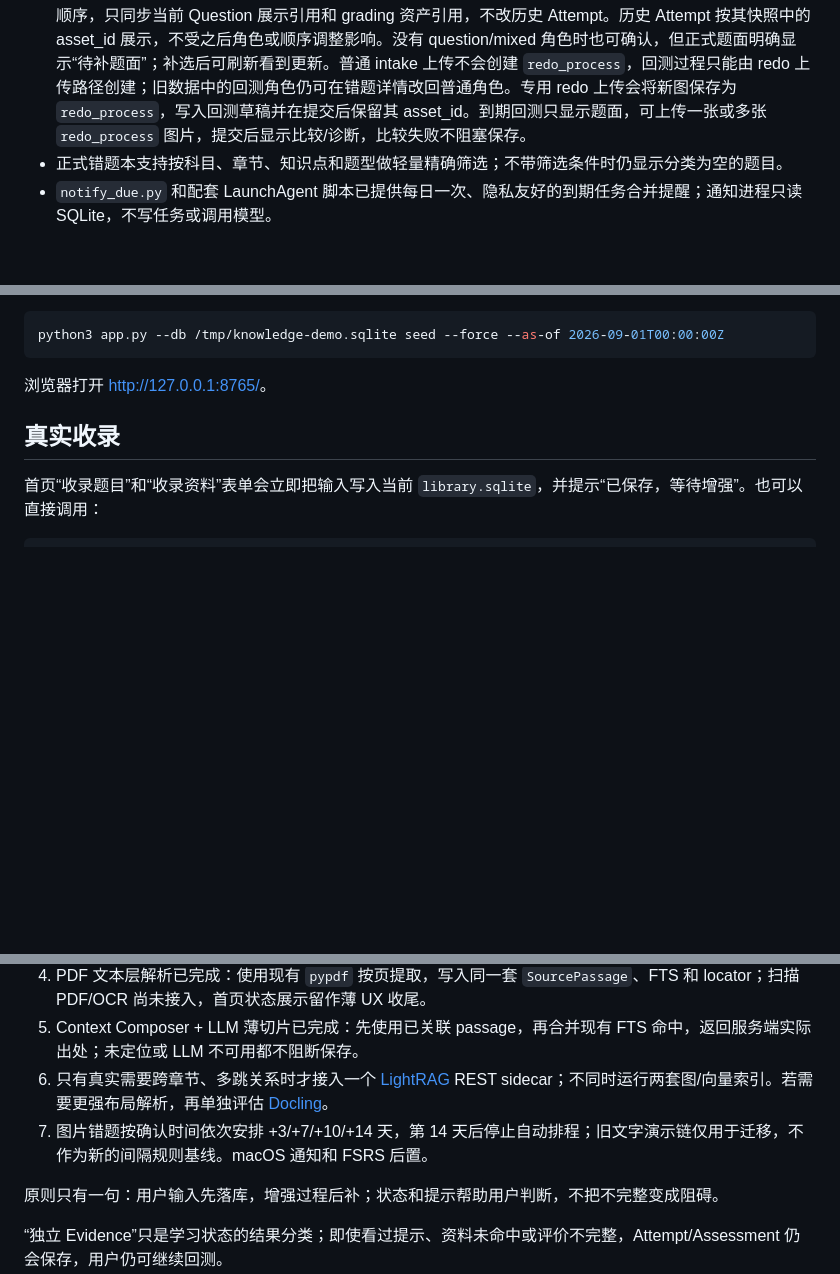
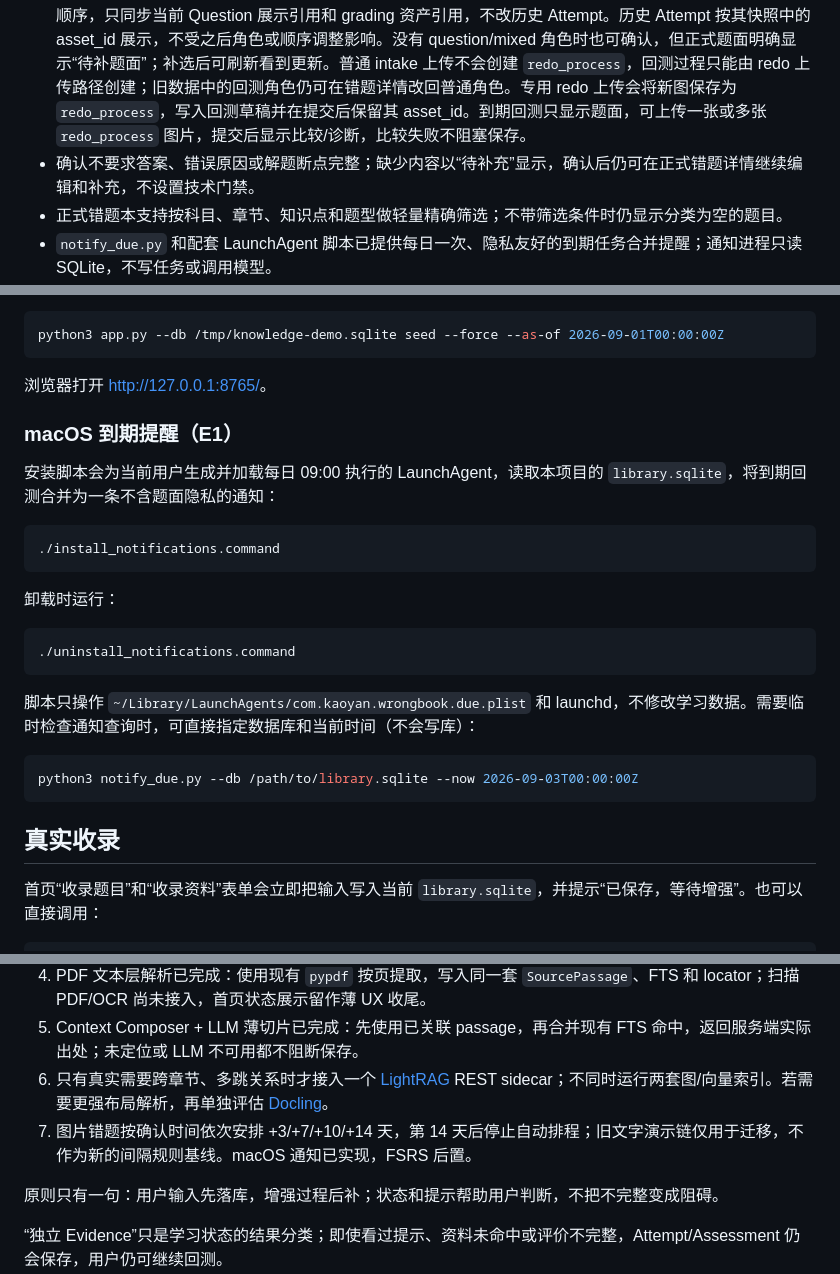
Before and after one commit to CoralFlower325/MineKBase, a Markdown page: README.md, 3 parts joined by grey strips. Rendered like a GitHub page; blank space fills up the shorter version.

Commit message:
docs: document notifications and post-confirm edits

````diff
--- a/README.md
+++ b/README.md
@@ -16,6 +16,7 @@
 - 可用 `/api/answer` 基于题面、已关联出处和 FTS 命中生成普通文本回答；回答会保存到本地 SQLite，并由服务端返回真实 passage 出处。
 - 图片 intake 已支持多图视觉分析草稿、三种模型协议、回退、字段编辑和失败重试；分析失败时原图仍保留，不会自动生成正式错题。
 - 图片 intake 已支持基于现有 FTS/已确认题目的轻量候选召回；确认会保留题面、本人过程、参考答案原图并创建正式 Question/Attempt/ReviewTask；确认后仍可在错题详情补选题面、过程、参考答案角色并调整顺序，只同步当前 Question 展示引用和 grading 资产引用，不改历史 Attempt。历史 Attempt 按其快照中的 asset_id 展示，不受之后角色或顺序调整影响。没有 question/mixed 角色时也可确认，但正式题面明确显示“待补题面”；补选后可刷新看到更新。普通 intake 上传不会创建 `redo_process`，回测过程只能由 redo 上传路径创建；旧数据中的回测角色仍可在错题详情改回普通角色。专用 redo 上传会将新图保存为 `redo_process`，写入回测草稿并在提交后保留其 asset_id。到期回测只显示题面，可上传一张或多张 `redo_process` 图片，提交后显示比较/诊断，比较失败不阻塞保存。
+- 确认不要求答案、错误原因或解题断点完整；缺少内容以“待补充”显示，确认后仍可在正式错题详情继续编辑和补充，不设置技术门禁。
 - 正式错题本支持按科目、章节、知识点和题型做轻量精确筛选；不带筛选条件时仍显示分类为空的题目。
 - `notify_due.py` 和配套 LaunchAgent 脚本已提供每日一次、隐私友好的到期任务合并提醒；通知进程只读 SQLite，不写任务或调用模型。
 - 资料与回答接入保持四件薄对象：`SourceArtifact`、`SourcePassage`、`QuestionSourceLink`、`Answer`；回答状态 `grounded/unlocated/unavailable` 是结果状态，不是流程门禁。
@@ -36,6 +37,26 @@ python3 app.py --db /tmp/knowledge-demo.sqlite seed --force --as-of 2026-09-01T0
 ```
 
 浏览器打开 <http://127.0.0.1:8765/>。
+
+### macOS 到期提醒（E1）
+
+安装脚本会为当前用户生成并加载每日 09:00 执行的 LaunchAgent，读取本项目的 `library.sqlite`，将到期回测合并为一条不含题面隐私的通知：
+
+```bash
+./install_notifications.command
+```
+
+卸载时运行：
+
+```bash
+./uninstall_notifications.command
+```
+
+脚本只操作 `~/Library/LaunchAgents/com.kaoyan.wrongbook.due.plist` 和 launchd，不修改学习数据。需要临时检查通知查询时，可直接指定数据库和当前时间（不会写库）：
+
+```bash
+python3 notify_due.py --db /path/to/library.sqlite --now 2026-09-03T00:00:00Z
+```
 
 ## 真实收录
 
@@ -90,7 +111,7 @@ python3 run_p0_scenarios.py
 4. PDF 文本层解析已完成：使用现有 `pypdf` 按页提取，写入同一套 `SourcePassage`、FTS 和 locator；扫描 PDF/OCR 尚未接入，首页状态展示留作薄 UX 收尾。
 5. Context Composer + LLM 薄切片已完成：先使用已关联 passage，再合并现有 FTS 命中，返回服务端实际出处；未定位或 LLM 不可用都不阻断保存。
 6. 只有真实需要跨章节、多跳关系时才接入一个 [LightRAG](https://github.com/HKUDS/LightRAG) REST sidecar；不同时运行两套图/向量索引。若需要更强布局解析，再单独评估 [Docling](https://github.com/docling-project/docling)。
-7. 图片错题按确认时间依次安排 +3/+7/+10/+14 天，第 14 天后停止自动排程；旧文字演示链仅用于迁移，不作为新的间隔规则基线。macOS 通知和 FSRS 后置。
+7. 图片错题按确认时间依次安排 +3/+7/+10/+14 天，第 14 天后停止自动排程；旧文字演示链仅用于迁移，不作为新的间隔规则基线。macOS 通知已实现，FSRS 后置。
 
 原则只有一句：用户输入先落库，增强过程后补；状态和提示帮助用户判断，不把不完整变成阻碍。
 
````
Also changed, not shown: design.md (+5 -5 lines).
